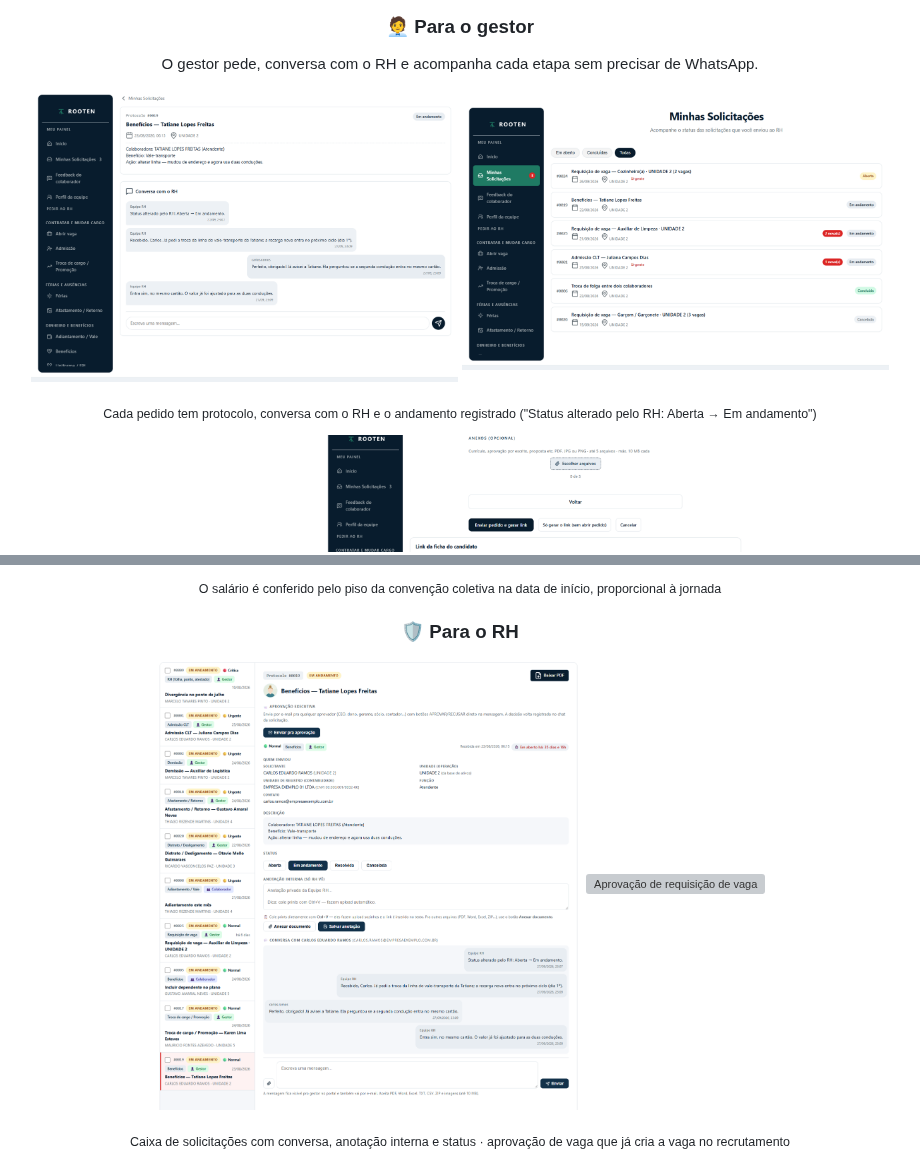
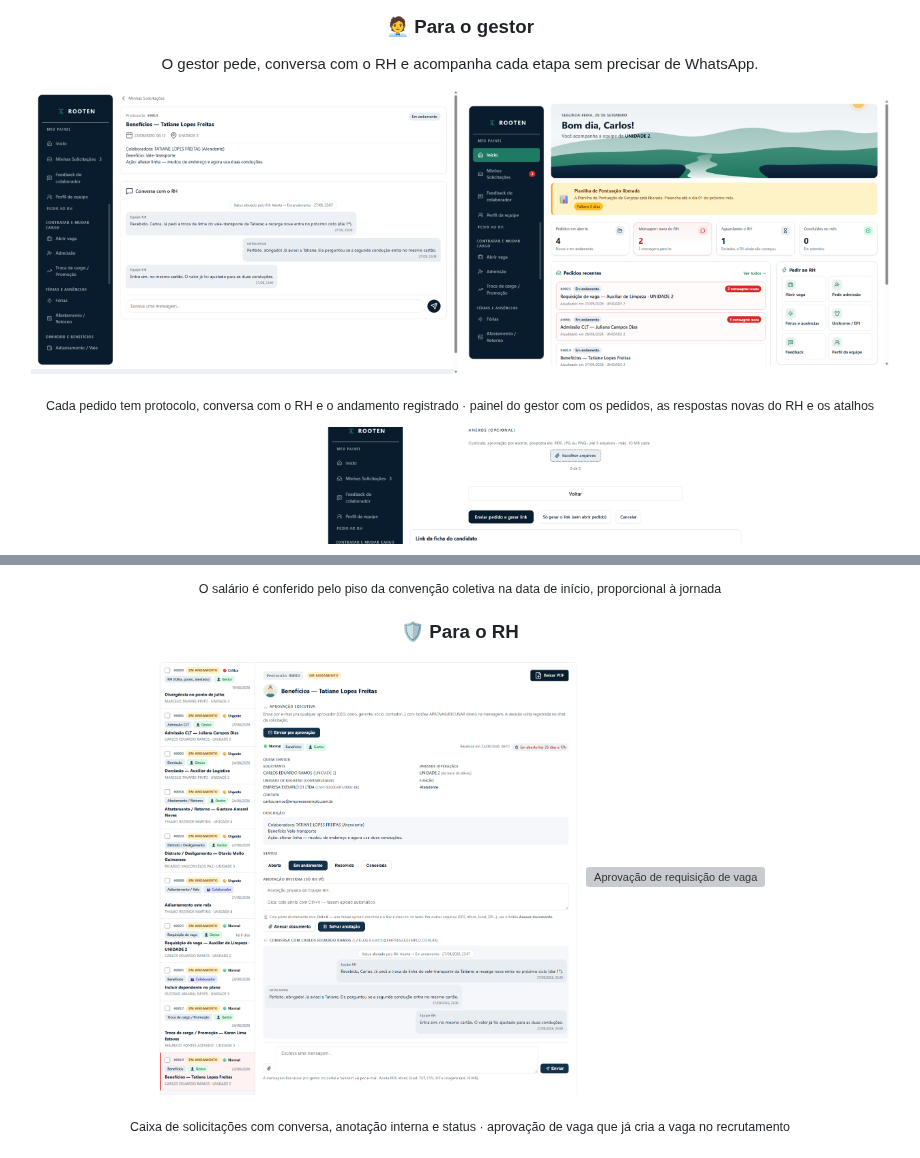
Before and after one commit to merolisellicontato-design/merolisellicontato-design, a Markdown page: README.md, 2 parts joined by grey strips. GitHub-like rendering; pictures changed too: img/gestor/conversa.png, img/gestor/painel.png (added), img/rh/chamado.png; grey boxes are pictures that could not be loaded.

Commit message:
Atualiza os prints da conversa e inclui o painel do gestor

```diff
--- a/README.md
+++ b/README.md
@@ -120,9 +120,9 @@
 
 <p align="center">
   <img src="img/gestor/conversa.png" width="49%" alt="Solicitação com conversa e andamento">
-  <img src="img/gestor/lista.png" width="49%" alt="Minhas solicitações">
+  <img src="img/gestor/painel.png" width="49%" alt="Meu painel do gestor">
 </p>
-<p align="center"><sub>Cada pedido tem protocolo, conversa com o RH e o andamento registrado ("Status alterado pelo RH: Aberta → Em andamento")</sub></p>
+<p align="center"><sub>Cada pedido tem protocolo, conversa com o RH e o andamento registrado · painel do gestor com os pedidos, as respostas novas do RH e os atalhos</sub></p>
 
 <p align="center">
   <img src="img/gestor/abrir-vaga.png" width="49%" alt="Abrir vaga com aprovação">
```
